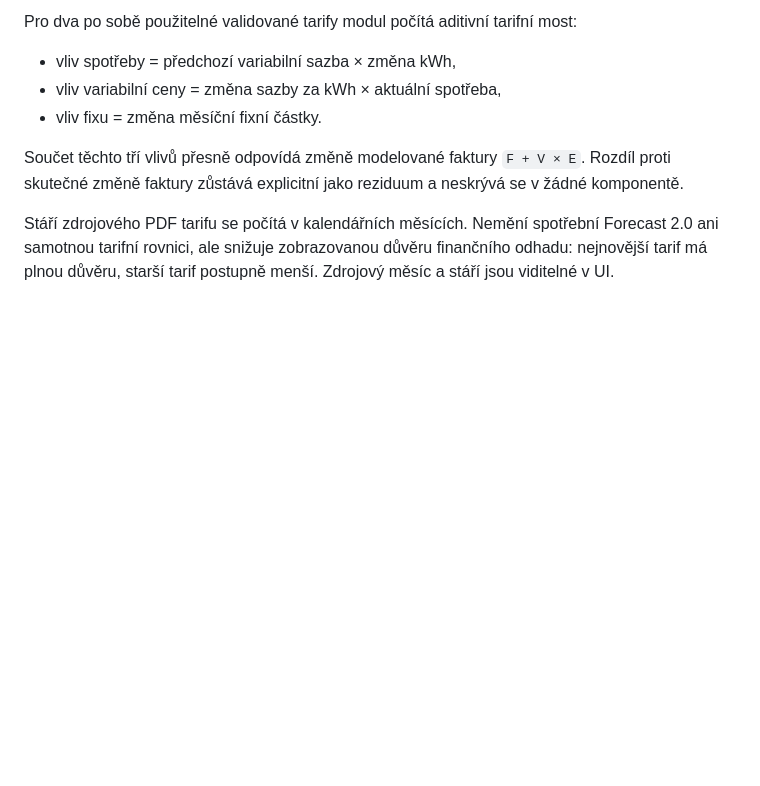
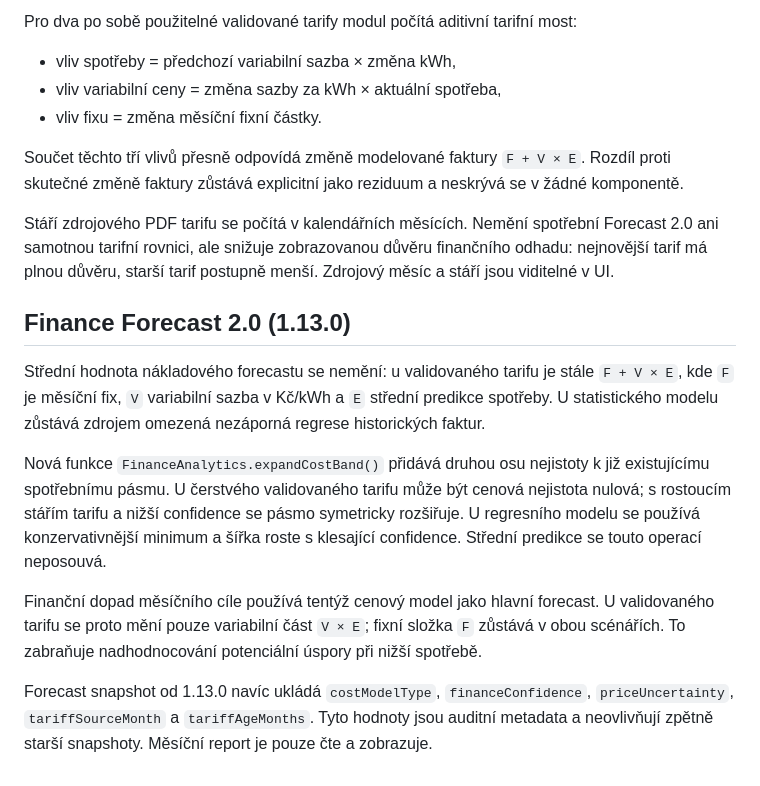
Before and after one commit to reisnerfrantisek-a11y/energo-prehled, a Markdown page: beta/ARCHITECTURE.md, the part around the change. GitHub-like rendering; blank space fills up the shorter version.

Commit message:
Document Finance Forecast 2.0 architecture

```diff
--- a/beta/ARCHITECTURE.md
+++ b/beta/ARCHITECTURE.md
@@ -123,3 +123,14 @@ Pro dva po sobě použitelné validované tarify modul počítá aditivní tarif
 Součet těchto tří vlivů přesně odpovídá změně modelované faktury `F + V × E`. Rozdíl proti skutečné změně faktury zůstává explicitní jako reziduum a neskrývá se v žádné komponentě.
 
 Stáří zdrojového PDF tarifu se počítá v kalendářních měsících. Nemění spotřební Forecast 2.0 ani samotnou tarifní rovnici, ale snižuje zobrazovanou důvěru finančního odhadu: nejnovější tarif má plnou důvěru, starší tarif postupně menší. Zdrojový měsíc a stáří jsou viditelné v UI.
+
+
+## Finance Forecast 2.0 (1.13.0)
+
+Střední hodnota nákladového forecastu se nemění: u validovaného tarifu je stále `F + V × E`, kde `F` je měsíční fix, `V` variabilní sazba v Kč/kWh a `E` střední predikce spotřeby. U statistického modelu zůstává zdrojem omezená nezáporná regrese historických faktur.
+
+Nová funkce `FinanceAnalytics.expandCostBand()` přidává druhou osu nejistoty k již existujícímu spotřebnímu pásmu. U čerstvého validovaného tarifu může být cenová nejistota nulová; s rostoucím stářím tarifu a nižší confidence se pásmo symetricky rozšiřuje. U regresního modelu se používá konzervativnější minimum a šířka roste s klesající confidence. Střední predikce se touto operací neposouvá.
+
+Finanční dopad měsíčního cíle používá tentýž cenový model jako hlavní forecast. U validovaného tarifu se proto mění pouze variabilní část `V × E`; fixní složka `F` zůstává v obou scénářích. To zabraňuje nadhodnocování potenciální úspory při nižší spotřebě.
+
+Forecast snapshot od 1.13.0 navíc ukládá `costModelType`, `financeConfidence`, `priceUncertainty`, `tariffSourceMonth` a `tariffAgeMonths`. Tyto hodnoty jsou auditní metadata a neovlivňují zpětně starší snapshoty. Měsíční report je pouze čte a zobrazuje.
```
